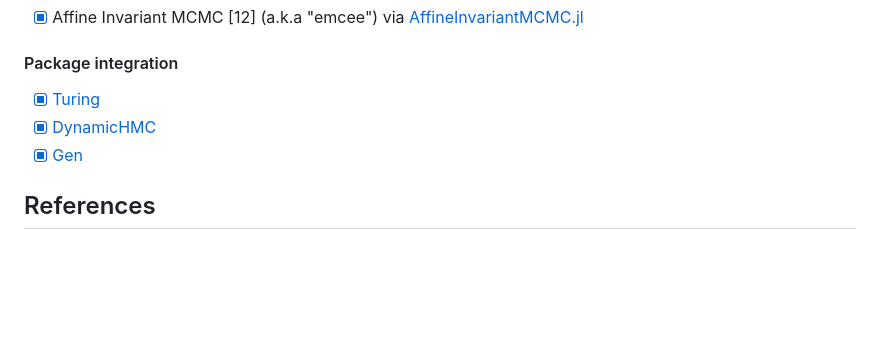
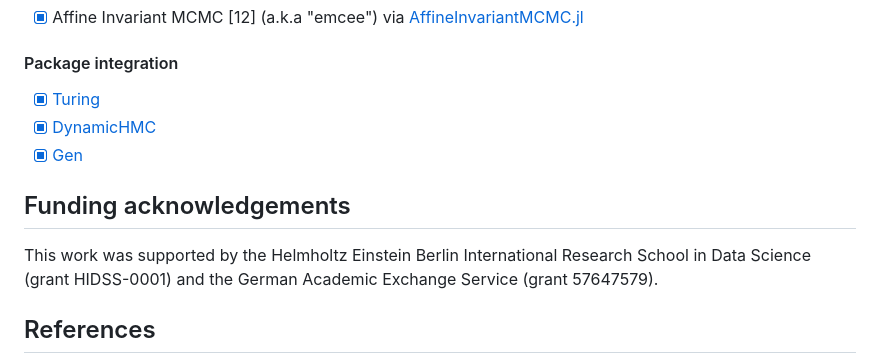
Before and after one commit to bgroenks96/SimulationBasedInference.jl, a Markdown page: README.md, the part around the change. Rendered like a GitHub page; blank space fills up the shorter version.

Commit message:
Add funding acknowledgements in README

```diff
--- a/README.md
+++ b/README.md
@@ -166,6 +166,9 @@ The following is a list of inference methods and/or probablisitc programming fra
   - [x] [DynamicHMC](https://github.com/tpapp/DynamicHMC.jl)
   - [x] [Gen](https://github.com/probcomp/Gen.jl)
 
+## Funding acknowledgements
+This work was supported by the Helmholtz Einstein Berlin International Research School in Data Science (grant HIDSS-0001) and the German Academic Exchange Service (grant 57647579).
+
 ## References
 [1] Cranmer, Kyle, Johann Brehmer, and Gilles Louppe. "The frontier of simulation-based inference." Proceedings of the National Academy of Sciences 117.48 (2020): 30055-30062.
 
```
